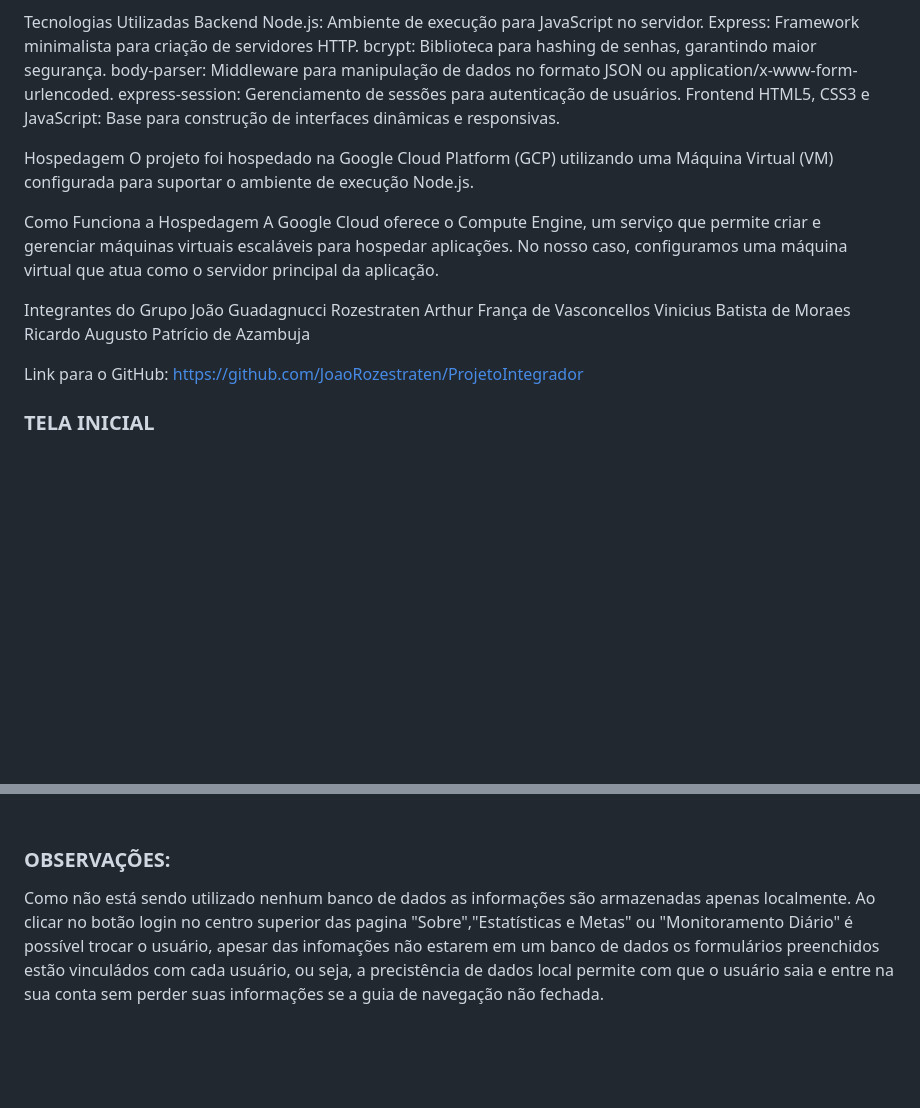
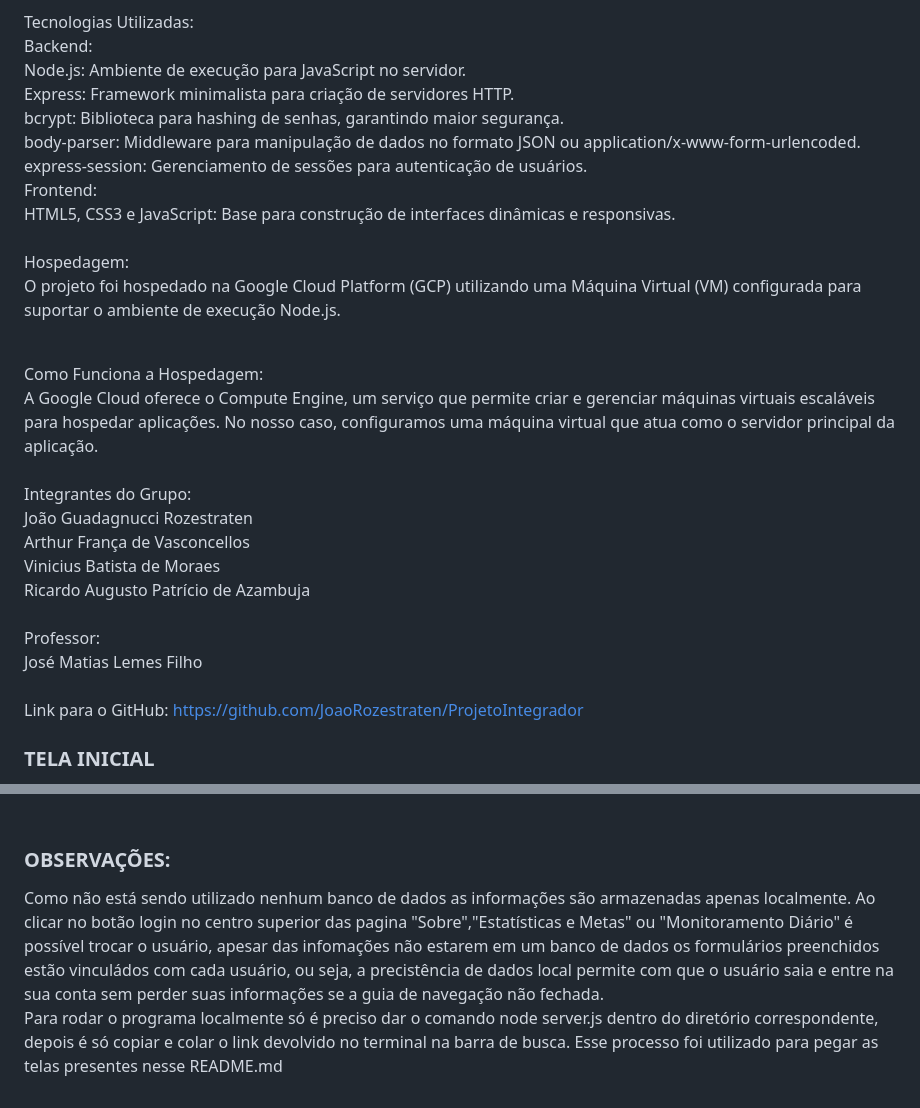
Before and after one commit to JoaoRozestraten/ProjetoIntegrador, a Markdown page: README.md, 2 parts joined by grey strips. GitHub-like rendering; blank space fills up the shorter version.

Commit message:
Update README.md
texminor

```diff
--- a/README.md
+++ b/README.md
@@ -3,28 +3,32 @@ Descrição
 Este é um projeto da disciplina de Desenvolvimento Web realizado como parte do trabalho integrador do curso. O objetivo é criar uma aplicação completa que permita aos usuários gerenciar metas relacionadas ao seu peso, altura, consumo de água e outros dados através de um sistema de login e questionários dinâmicos.
 
-Tecnologias Utilizadas
-Backend
-Node.js: Ambiente de execução para JavaScript no servidor.
-Express: Framework minimalista para criação de servidores HTTP.
-bcrypt: Biblioteca para hashing de senhas, garantindo maior segurança.
-body-parser: Middleware para manipulação de dados no formato JSON ou application/x-www-form-urlencoded.
-express-session: Gerenciamento de sessões para autenticação de usuários.
-Frontend
-HTML5, CSS3 e JavaScript: Base para construção de interfaces dinâmicas e responsivas.
+Tecnologias Utilizadas: <br>
+Backend: <br>
+Node.js: Ambiente de execução para JavaScript no servidor. <br>
+Express: Framework minimalista para criação de servidores HTTP. <br>
+bcrypt: Biblioteca para hashing de senhas, garantindo maior segurança. <br>
+body-parser: Middleware para manipulação de dados no formato JSON ou application/x-www-form-urlencoded. <br>
+express-session: Gerenciamento de sessões para autenticação de usuários. <br>
+Frontend: <br>
+HTML5, CSS3 e JavaScript: Base para construção de interfaces dinâmicas e responsivas. <br>
+<br>
+Hospedagem: <br>
+O projeto foi hospedado na Google Cloud Platform (GCP) utilizando uma Máquina Virtual (VM) configurada para suportar o ambiente de execução Node.js. <br>
+<br>
 
-Hospedagem
-O projeto foi hospedado na Google Cloud Platform (GCP) utilizando uma Máquina Virtual (VM) configurada para suportar o ambiente de execução Node.js.
-
-Como Funciona a Hospedagem
-A Google Cloud oferece o Compute Engine, um serviço que permite criar e gerenciar máquinas virtuais escaláveis para hospedar aplicações. No nosso caso, configuramos uma máquina virtual que atua como o servidor principal da aplicação.
-
-Integrantes do Grupo
-João Guadagnucci Rozestraten
-Arthur França de Vasconcellos
-Vinicius Batista de Moraes
-Ricardo Augusto Patrício de Azambuja
-
-Link para o GitHub: https://github.com/JoaoRozestraten/ProjetoIntegrador
+Como Funciona a Hospedagem: <br>
+A Google Cloud oferece o Compute Engine, um serviço que permite criar e gerenciar máquinas virtuais escaláveis para hospedar aplicações. No nosso caso, configuramos uma máquina virtual que atua como o servidor principal da aplicação. <br>
+<br>
+Integrantes do Grupo: <br>
+João Guadagnucci Rozestraten <br>
+Arthur França de Vasconcellos <br>
+Vinicius Batista de Moraes <br>
+Ricardo Augusto Patrício de Azambuja <br>
+<br>
+Professor:<br>
+José Matias Lemes Filho <br>
+<br>
+Link para o GitHub: https://github.com/JoaoRozestraten/ProjetoIntegrador <br>
 
 ### TELA INICIAL <br>
 Nela é possível notar 2 botões, um de login, caso já tenha criado um usuário, e o de resistrar, para criar um novo ususário:
@@ -79,4 +83,5 @@ Logo abaixo do texto explicativo do site da página sobre, é possível preenche
 <br>
 
 ### OBSERVAÇÕES: <br>
-Como não está sendo utilizado nenhum banco de dados as informações são armazenadas apenas localmente. Ao clicar no botão login no centro superior das pagina "Sobre","Estatísticas e Metas" ou "Monitoramento Diário" é possível trocar o usuário, apesar das infomações não estarem em um banco de dados os formulários preenchidos estão vinculádos com cada usuário, ou seja, a precistência de dados local permite com que o usuário saia e entre na sua conta sem perder suas informações se a guia de navegação não fechada.
+Como não está sendo utilizado nenhum banco de dados as informações são armazenadas apenas localmente. Ao clicar no botão login no centro superior das pagina "Sobre","Estatísticas e Metas" ou "Monitoramento Diário" é possível trocar o usuário, apesar das infomações não estarem em um banco de dados os formulários preenchidos estão vinculádos com cada usuário, ou seja, a precistência de dados local permite com que o usuário saia e entre na sua conta sem perder suas informações se a guia de navegação não fechada. <br>
+Para rodar o programa localmente só é preciso dar o comando node server.js dentro do diretório correspondente, depois é só copiar e colar o link devolvido no terminal na barra de busca. Esse processo foi utilizado para pegar as telas presentes nesse README.md
```
Also changed, not shown: other parts of README.md (+1 -1 lines).
